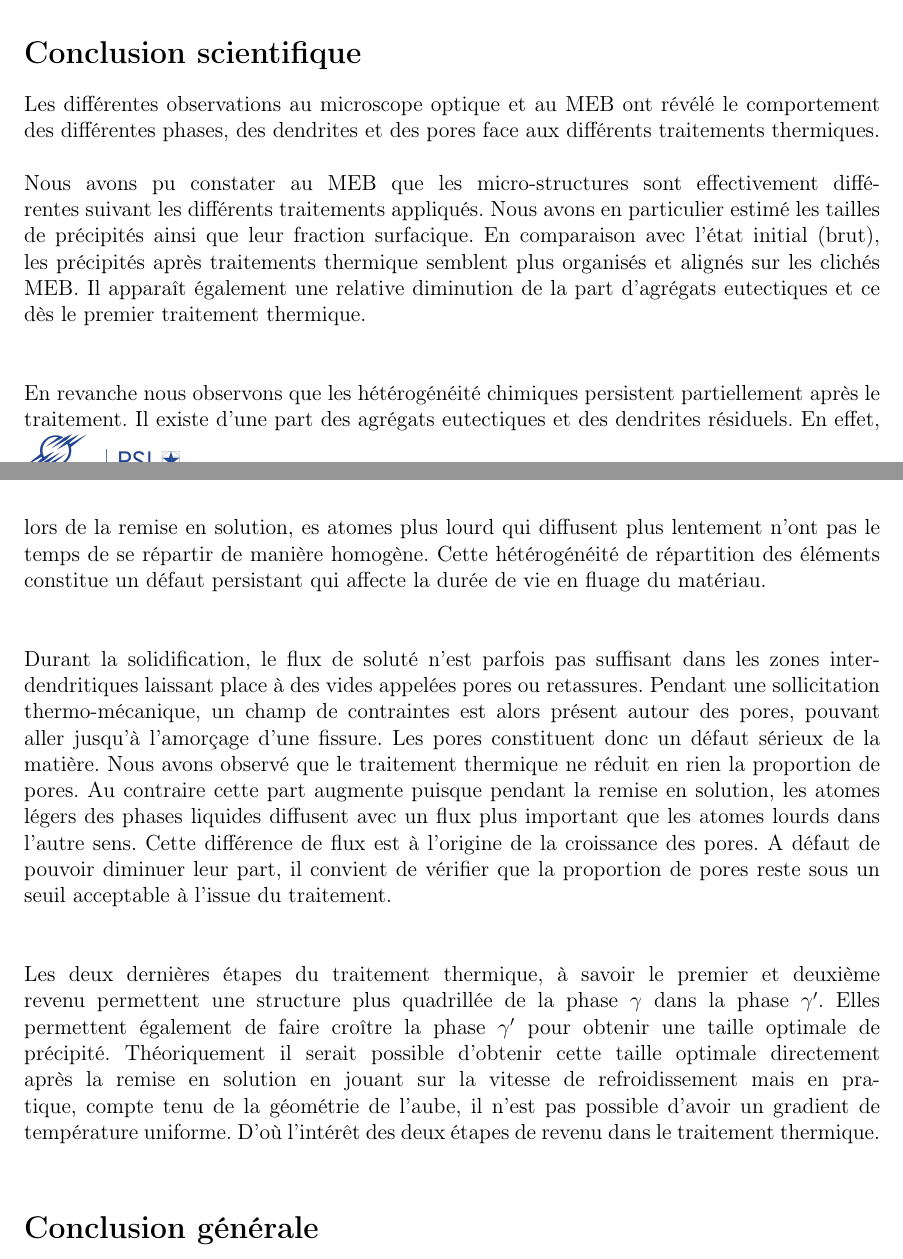
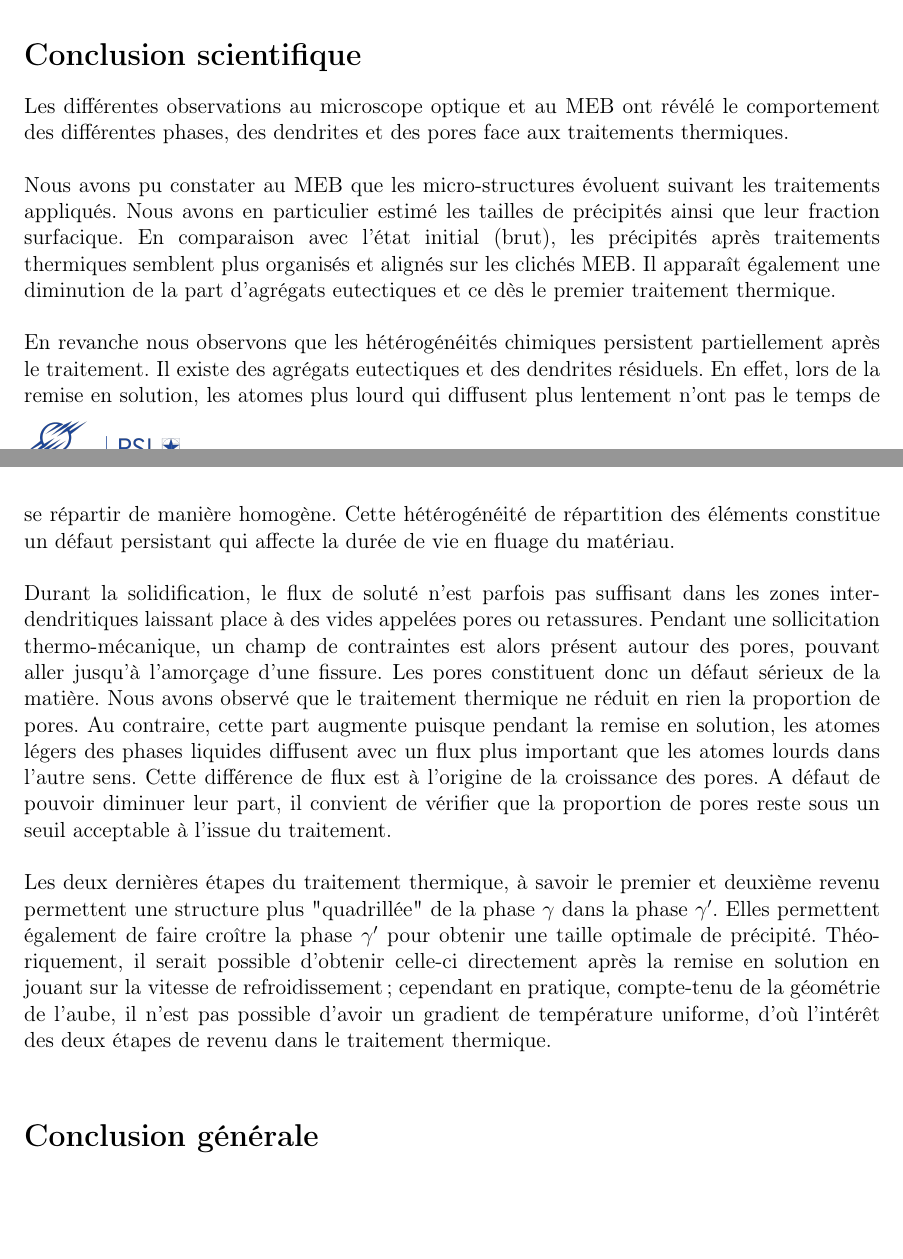
Before and after one commit to LouisJustinTALLOT/MPI-TP4-Fu-Meddeb-Tallot, a LaTeX book (rapport-MPI-TP4-Fu-Meddeb-Tallot.tex, which reads sections/conclusion_scientifique.tex): two parts of pages 13 and 14 of 15 before the commit and two parts of pages 13 and 14 of 14 after it, joined at a grey line, cut so that both start at the same text, the shorter picture padded with empty space. Compiled offline with pdfLaTeX.

Commit message:
conclusion sci fini

```diff
--- a/sections/conclusion_scientifique.tex
+++ b/sections/conclusion_scientifique.tex
@@ -1,40 +1,37 @@
-Les différentes observations au microscope optique et au MEB ont révélé le comportement des différentes
-phases, des dendrites et des pores face aux différents traitements thermiques.
-\\
-\\
-Nous avons pu constater au MEB que les micro-structures sont effectivement différentes suivant les différents
+Les différentes observations au microscope optique et au MEB ont révélé le comportement des
+différentes phases, des dendrites et des pores face aux traitements thermiques.\\
+
+
+Nous avons pu constater au MEB que les micro-structures évoluent suivant les
 traitements appliqués. Nous avons en particulier estimé les tailles de précipités ainsi que leur fraction
-surfacique. En comparaison avec l’état initial (brut), les précipités après traitements thermique semblent
-plus organisés et alignés sur les clichés MEB. Il apparaît également une relative diminution de la part
-d'agrégats eutectiques et ce dès le premier traitement thermique.
-\\
-\\
+surfacique. En comparaison avec l’état initial (brut), les précipités après traitements thermiques semblent
+plus organisés et alignés sur les clichés MEB. Il apparaît également une diminution de la part
+d'agrégats eutectiques et ce dès le premier traitement thermique.\\
 
-En revanche nous observons que les hétérogénéité chimiques persistent partiellement après le traitement. Il
-existe d'une part des agrégats eutectiques et des dendrites résiduels. En effet, lors de la remise en
-solution, es atomes plus lourd qui diffusent plus lentement n’ont pas le temps de se répartir de manière
+
+
+En revanche nous observons que les hétérogénéités chimiques persistent partiellement après le traitement. Il
+existe des agrégats eutectiques et des dendrites résiduels. En effet, lors de la remise en
+solution, les atomes plus lourd qui diffusent plus lentement n’ont pas le temps de se répartir de manière
 homogène. Cette hétérogénéité de répartition des éléments constitue un défaut persistant qui affecte la durée
-de vie en fluage du matériau.
-\\
-\\
+de vie en fluage du matériau.\\
+
+
 
 Durant la solidification, le flux de soluté n’est parfois pas suffisant dans les zones inter-dendritiques
 laissant place à des vides appelées pores ou retassures. Pendant une sollicitation thermo-mécanique, un champ
 de contraintes est alors présent autour des pores, pouvant aller jusqu’à l’amorçage d’une fissure. Les pores
 constituent donc un défaut sérieux de la matière. Nous avons observé que le traitement thermique ne réduit en
-rien la proportion de pores. Au contraire cette part augmente puisque pendant la remise en solution, les
+rien la proportion de pores. Au contraire, cette part augmente puisque pendant la remise en solution, les
 atomes légers des phases liquides diffusent avec un flux plus important que les atomes lourds dans l'autre
 sens. Cette différence de flux est à l'origine de la croissance des pores. A défaut de pouvoir diminuer leur
 part, il convient de vérifier que la proportion de pores reste sous un seuil acceptable à l'issue du
-traitement.
-\\
-\\
+traitement.\\
+
 
 
 Les deux dernières étapes du traitement thermique, à savoir le premier et deuxième revenu permettent une
-structure plus quadrillée de la phase $\gamma$ dans la phase $\gamma'$. Elles permettent également de faire
-croître la phase $\gamma'$ pour obtenir une taille optimale de précipité. Théoriquement il serait possible
-d'obtenir cette taille optimale directement après la remise en solution en jouant sur la vitesse de
-refroidissement mais en pratique, compte tenu de la géométrie de l'aube, il n'est pas possible d'avoir un
-gradient de température uniforme. D'où l'intérêt des deux étapes de revenu dans le traitement thermique.
-\\
+structure plus "quadrillée" de la phase $\gamma$ dans la phase $\gamma'$. Elles permettent également de faire
+croître la phase $\gamma'$ pour obtenir une taille optimale de précipité. Théoriquement, il serait possible
+d'obtenir celle-ci directement après la remise en solution en jouant sur la vitesse de
+refroidissement ; cependant en pratique, compte-tenu de la géométrie de l'aube, il n'est pas possible d'avoir un gradient de température uniforme, d'où l'intérêt des deux étapes de revenu dans le traitement thermique.\\
```
